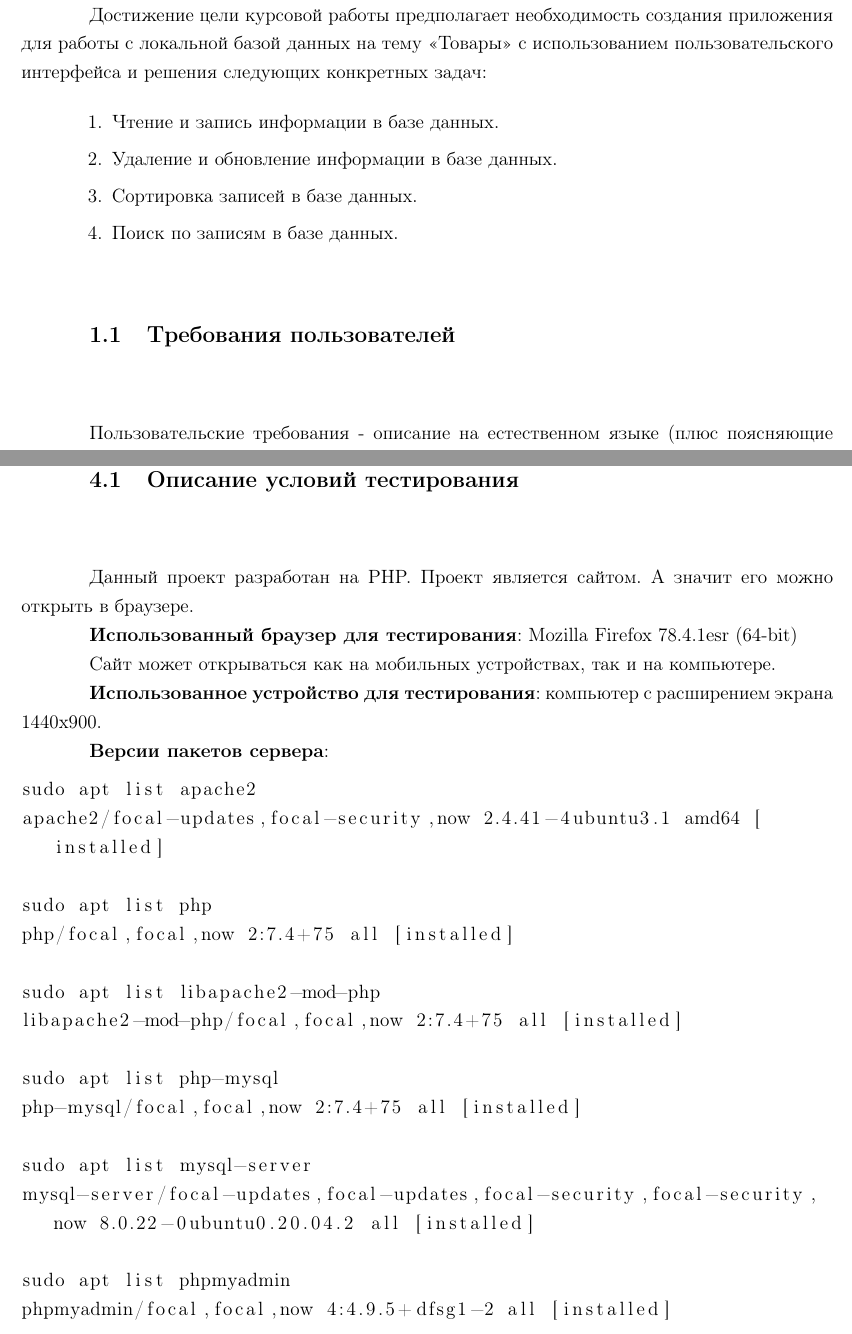
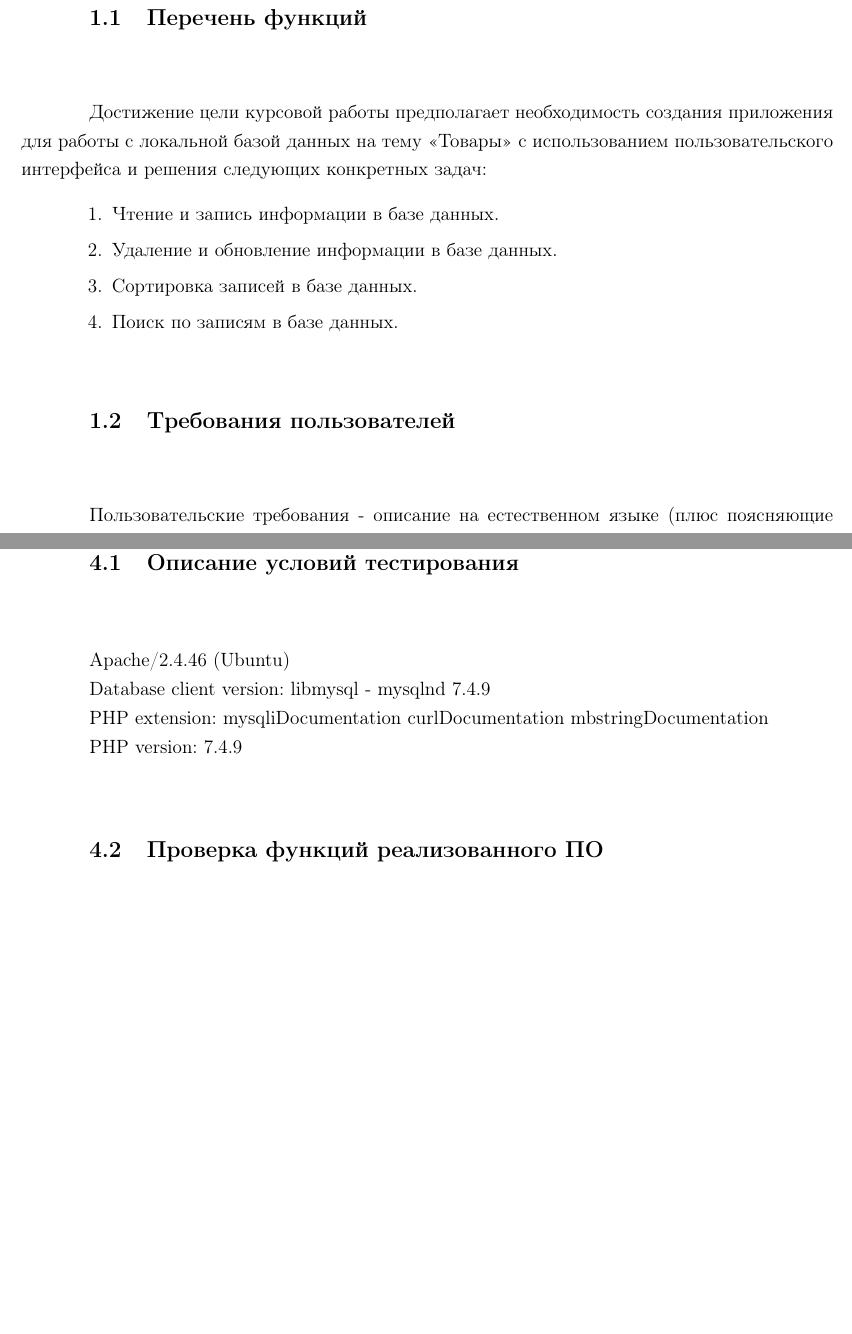
Before and after one commit to BrSTU-PO4-190333/3sem_coursework, a LaTeX document (rep/PZ/PZ.tex, which reads rep/_input/formulationOfTheProblem/listOfFunctions/listOfFunctions.tex, rep/_input/formulationOfTheProblem/softwareArchitectureDesignModules/softwareArchitectureDesignModules.tex, rep/_input/formulationOfTheProblem/userRequirements/userRequirements.tex): two parts of pages 5 and 27 of 36 before the commit and two parts of pages 5 and 28 of 36 after it, joined at a grey line, cut at the place of the change, the shorter picture padded with empty space. Compiled offline with pdfLaTeX.

Commit message:
update formulationOfTheProblem block

```diff
--- /dev/null
+++ b/rep/_input/formulationOfTheProblem/listOfFunctions/listOfFunctions.tex
@@ -0,0 +1,10 @@
+\subsection{Перечень функций}
+
+Достижение цели курсовой работы предполагает необходимость создания приложения для работы с локальной базой данных на тему <<Товары>> с использованием пользовательского интерфейса и решения следующих конкретных задач:
+
+\begin{enumerate}
+    \item [1.] Чтение и запись информации в базе данных.
+    \item [2.] Удаление и обновление информации в базе данных.
+    \item [3.] Сортировка записей в базе данных.
+    \item [4.] Поиск по записям в базе данных.
+\end{enumerate}
--- a/rep/_input/formulationOfTheProblem.tex
+++ b/rep/_input/formulationOfTheProblem/softwareArchitectureDesignModules/softwareArchitectureDesignModules.tex
@@ -1,14 +0,0 @@
-\section{Постановка задачи}
-
-Достижение цели курсовой работы предполагает необходимость создания приложения для работы с локальной базой данных на тему <<Товары>> с использованием пользовательского интерфейса и решения следующих конкретных задач:
-
-\begin{enumerate}
-    \item [1.] Чтение и запись информации в базе данных.
-    \item [2.] Удаление и обновление информации в базе данных.
-    \item [3.] Сортировка записей в базе данных.
-    \item [4.] Поиск по записям в базе данных.
-\end{enumerate}
-
-\subsection{Требования пользователей}
-
-Пользовательские требования - описание на естественном языке (плюс поясняющие диаграммы) функций, выполняемых системой, и ограничений, накладываемых на неё.
--- /dev/null
+++ b/rep/_input/formulationOfTheProblem/userRequirements/userRequirements.tex
@@ -0,0 +1,3 @@
+\subsection{Требования пользователей}
+
+Пользовательские требования - описание на естественном языке (плюс поясняющие диаграммы) функций, выполняемых системой, и ограничений, накладываемых на неё.
--- a/rep/_input/testingTheProgram/descriptionOfTestConditions/descriptionOfTestConditions.tex
+++ b/rep/_input/testingTheProgram/descriptionOfTestConditions/descriptionOfTestConditions.tex
@@ -1,34 +1,10 @@
 % Описание условий тестирования
 \subsection{Описание условий тестирования}
 
-Данный проект разработан на PHP. Проект является сайтом. А значит его можно открыть в браузере.
+Apache/2.4.46 (Ubuntu)
 
-\textbf{Использованный браузер для тестирования}: Mozilla Firefox 78.4.1esr (64-bit)
+Database client version: libmysql - mysqlnd 7.4.9
 
-Сайт может открываться как на мобильных устройствах, так и на компьютере.
+PHP extension: mysqliDocumentation curlDocumentation mbstringDocumentation
 
-\textbf{Использованное устройство для тестирования}: компьютер с расширением экрана 1440x900.
-
-\textbf{Версии пакетов сервера}:
-
-\begin{lstlisting}[breaklines=true]
-sudo apt list apache2
-apache2/focal-updates,focal-security,now 2.4.41-4ubuntu3.1 amd64 [installed]
-
-sudo apt list php
-php/focal,focal,now 2:7.4+75 all [installed]
-
-sudo apt list libapache2-mod-php
-libapache2-mod-php/focal,focal,now 2:7.4+75 all [installed]
-
-sudo apt list php-mysql
-php-mysql/focal,focal,now 2:7.4+75 all [installed]
-
-sudo apt list mysql-server
-mysql-server/focal-updates,focal-updates,focal-security,focal-security,now 8.0.22-0ubuntu0.20.04.2 all [installed]
-
-sudo apt list phpmyadmin
-phpmyadmin/focal,focal,now 4:4.9.5+dfsg1-2 all [installed]
-\end{lstlisting}
-
-\newpage
+PHP version: 7.4.9
```
Also changed, not shown: rep/PZ/PZ.tex (+1 -1 lines), rep/_input/formulationOfTheProblem/formulationOfTheProblem.tex (added, +8 -0 lines), rep/_input/formulationOfTheProblem/projectUI/projectUI.tex (added, +18 -0 lines), rep/_input/formulationOfTheProblem/theProjectDataSchemas/theProjectDataSchemas.tex (added, +14 -0 lines), rep/_input/formulationOfTheProblem/projectUI/layout.png (added), rep/_input/formulationOfTheProblem/softwareArchitectureDesignModules/modules.png (renamed from rep/_input/modules.png), rep/_input/formulationOfTheProblem/theProjectDataSchemas/softwareArchitectureDiagram.png (added), rep/_input/formulationOfTheProblem/softwareArchitectureDesignModules/softwareArchitectureDesignModules.tex (41 more changed lines), rep/_input/formulationOfTheProblem/userRequirements/userRequirements.tex (25 more changed lines), 4 other files.
